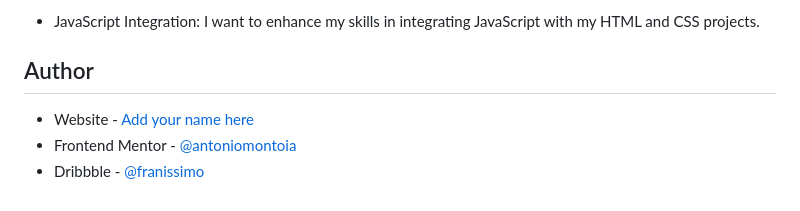
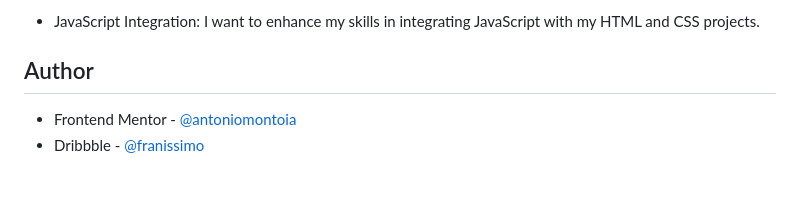
Before and after one commit to antoniomontoia/social-links-profile, a Markdown page: README.md, the part around the change. GitHub-like rendering.

```diff
--- a/README.md
+++ b/README.md
@@ -84,6 +84,5 @@ Users should be able to:
 
 ## Author
 
-- Website - [Add your name here](https://www.your-site.com)
 - Frontend Mentor - [@antoniomontoia](https://www.frontendmentor.io/profile/antoniomontoia)
 - Dribbble - [@franissimo](https://www.twitter.com/franissimo)
```
